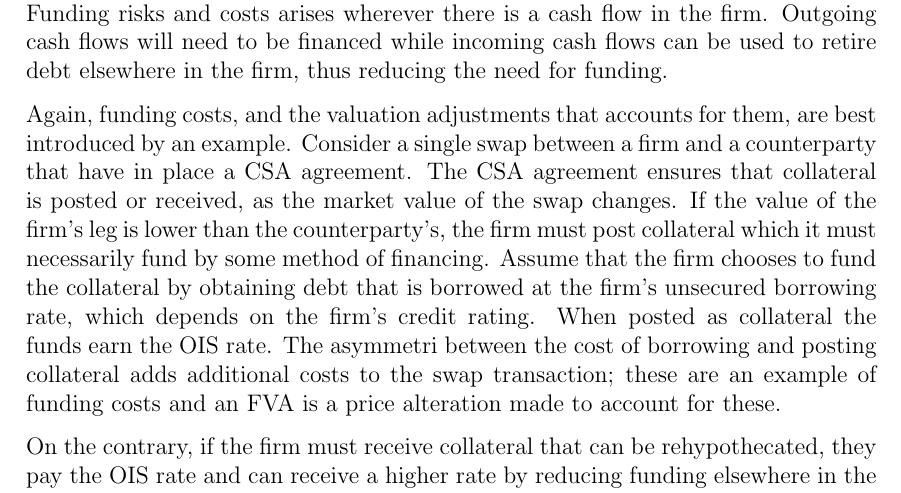
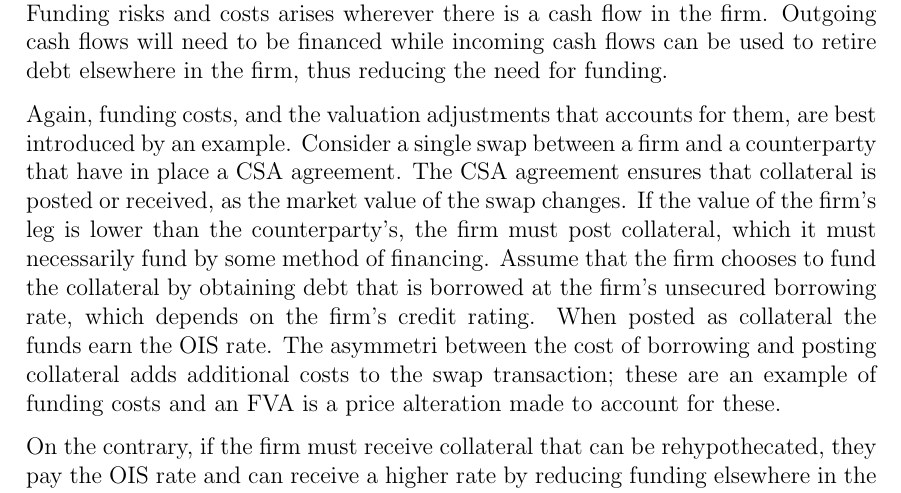
Before and after one commit to sebastianbaltser/master-thesis, a LaTeX thesis (thesis/main.tex, which reads thesis/content/body-matter/value-adjustments/funding-value-adjustments.tex): part of page 3 of 39, cut so that both start at the same text. Compiled offline with pdfLaTeX.

Commit message:
Fix grammar

```diff
--- a/thesis/content/body-matter/value-adjustments/funding-value-adjustments.tex
+++ b/thesis/content/body-matter/value-adjustments/funding-value-adjustments.tex
@@ -15,7 +15,7 @@
         The CSA agreement ensures that collateral is posted or received,
         as the market value of the swap changes.
         If the value of the firm's leg is lower than the counterparty's,
-        the firm must post collateral which it must necessarily fund by some method of financing.
+        the firm must post collateral, which it must necessarily fund by some method of financing.
         Assume that the firm chooses to fund the collateral by obtaining debt
         that is borrowed at the firm's unsecured borrowing rate, which depends on the firm's credit rating.
         When posted as collateral the funds earn the OIS rate.
```
